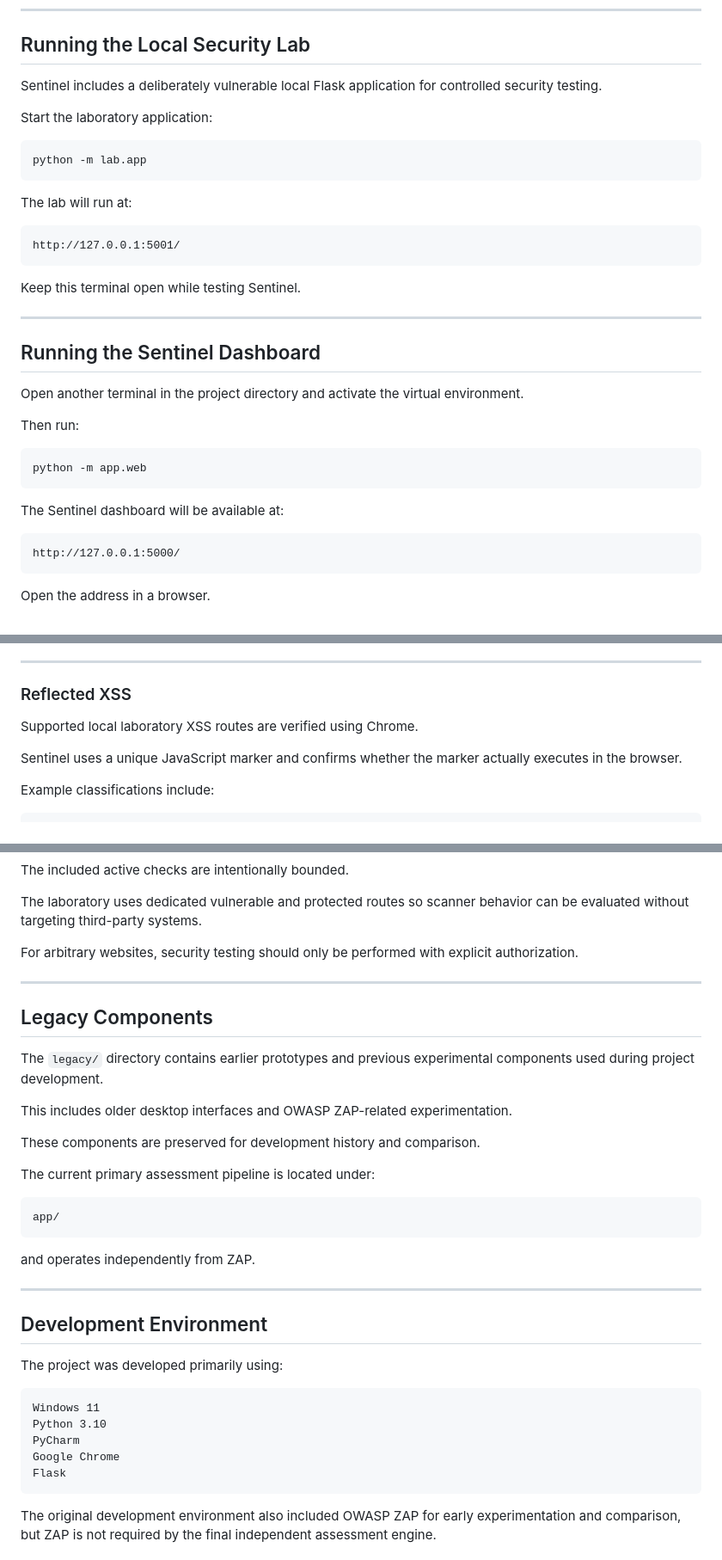
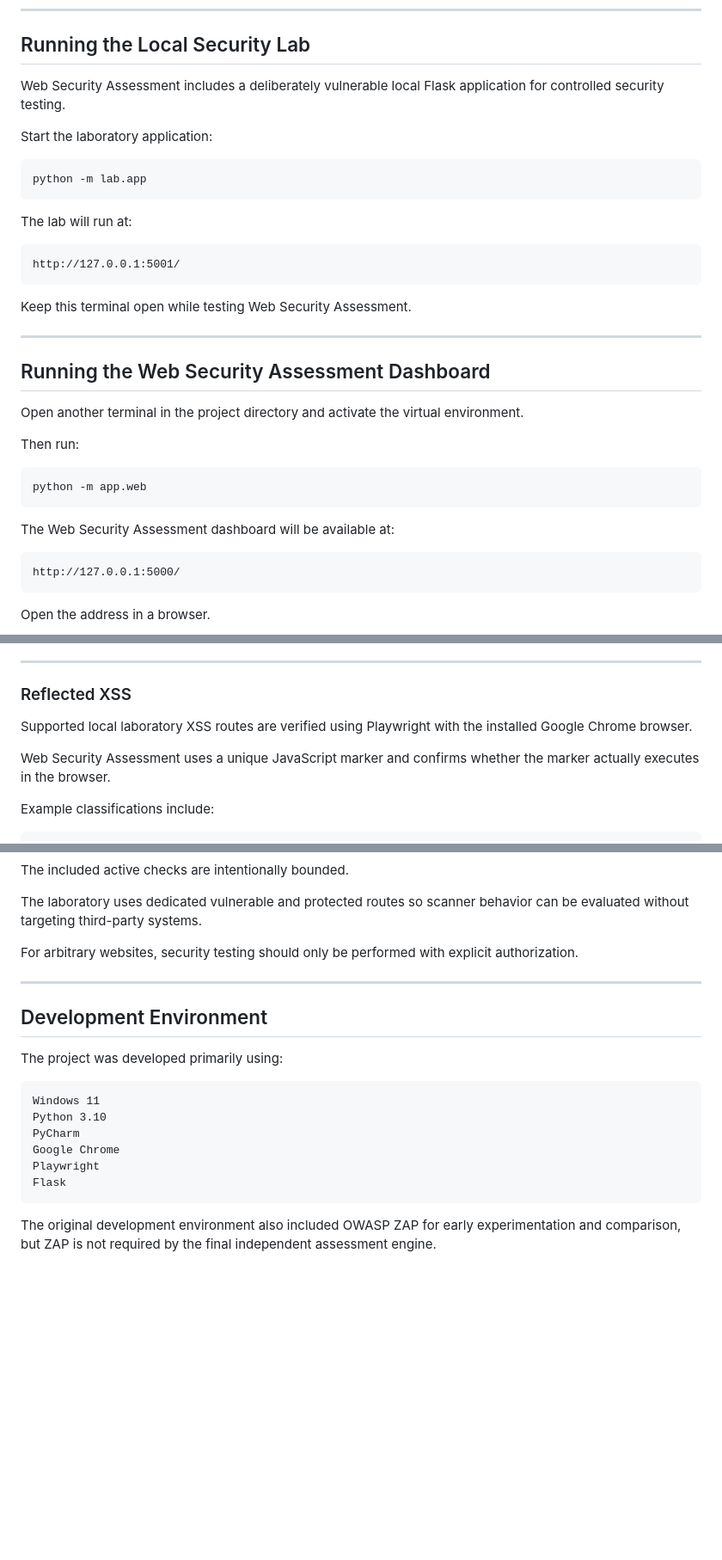
Before and after one commit to AmirhosseinKhadivi/Web-Security-Assessment, a Markdown page: README.md, 3 parts joined by grey strips. Shown at 86% size. Drawn GitHub-style; blank space fills up the shorter version.

````diff
--- a/README.md
+++ b/README.md
@@ -184,7 +181,7 @@ pip install -r requirements.txt
 
 ## Running the Local Security Lab
 
-Sentinel includes a deliberately vulnerable local Flask application for controlled security testing.
+Web Security Assessment includes a deliberately vulnerable local Flask application for controlled security testing.
 
 Start the laboratory application:
 
@@ -198,11 +195,11 @@ The lab will run at:
 http://127.0.0.1:5001/
 ```
 
-Keep this terminal open while testing Sentinel.
+Keep this terminal open while testing Web Security Assessment.
 
 ---
 
-## Running the Sentinel Dashboard
+## Running the Web Security Assessment Dashboard
 
 Open another terminal in the project directory and activate the virtual environment.
 
@@ -212,7 +209,7 @@ Then run:
 python -m app.web
 ```
 
-The Sentinel dashboard will be available at:
+The Web Security Assessment dashboard will be available at:
 
 ```text
 http://127.0.0.1:5000/
@@ -323,9 +320,9 @@ Missing defensive headers are reported as security configuration findings and ar
 
 ### Reflected XSS
 
-Supported local laboratory XSS routes are verified using Chrome.
+Supported local laboratory XSS routes are verified using Playwright with the installed Google Chrome browser.
 
-Sentinel uses a unique JavaScript marker and confirms whether the marker actually executes in the browser.
+Web Security Assessment uses a unique JavaScript marker and confirms whether the marker actually executes in the browser.
 
 Example classifications include:
 
@@ -661,24 +658,6 @@ For arbitrary websites, security testing should only be performed with explicit
 
 ---
 
-## Legacy Components
-
-The `legacy/` directory contains earlier prototypes and previous experimental components used during project development.
-
-This includes older desktop interfaces and OWASP ZAP-related experimentation.
-
-These components are preserved for development history and comparison.
-
-The current primary assessment pipeline is located under:
-
-```text
-app/
-```
-
-and operates independently from ZAP.
-
----
-
 ## Development Environment
 
 The project was developed primarily using:
@@ -688,6 +667,7 @@ Windows 11
 Python 3.10
 PyCharm
 Google Chrome
+Playwright
 Flask
 ```
 
````
Also changed, not shown: other parts of README.md (+22 -28 lines).
